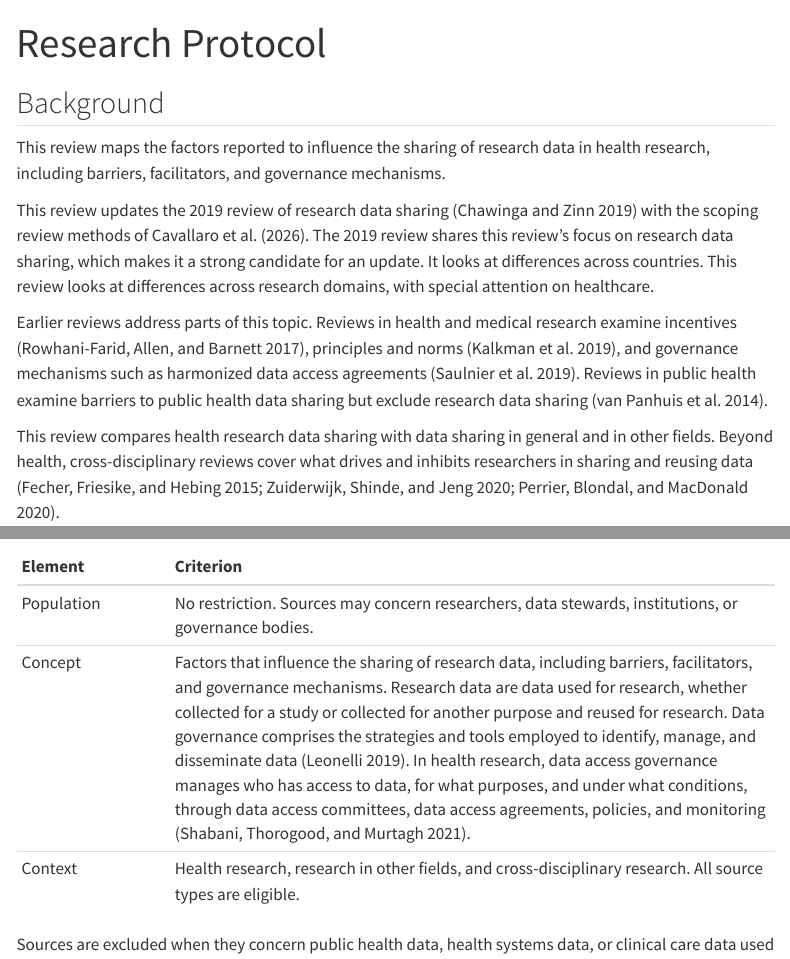
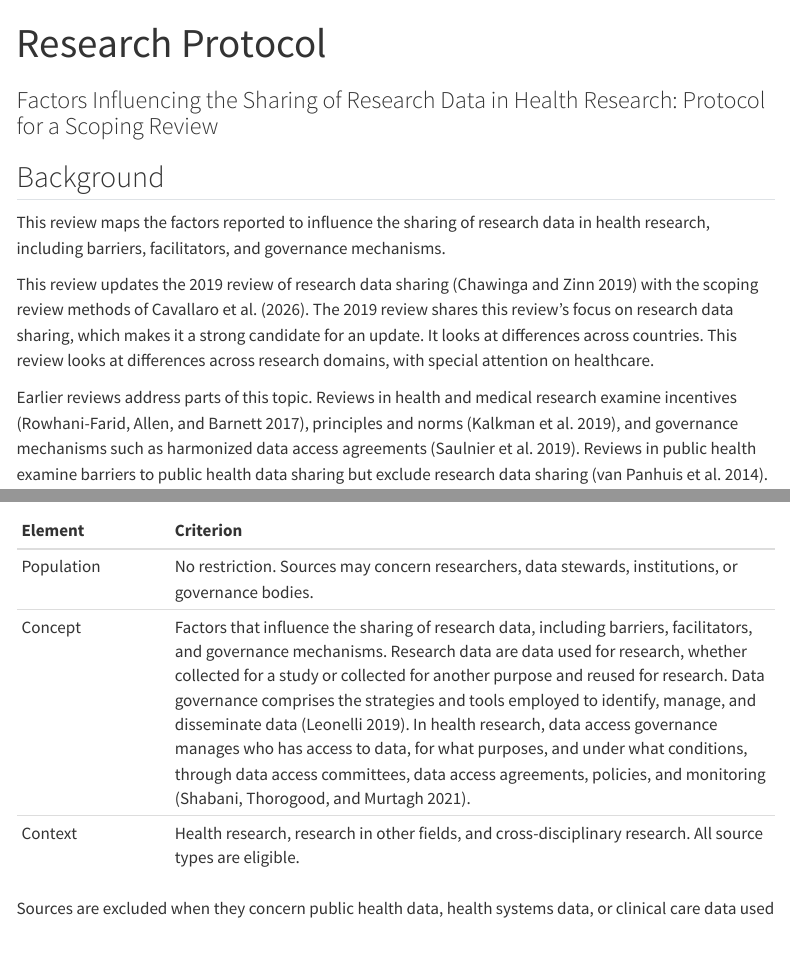
Before and after one commit to zackbatist/RDS-Review, a Quarto document (research-protocol.qmd): the page in a window 1100 px wide, from its top, and a second part further down, joined at a grey line. Rendered offline with R 4.5, knitr and Pandoc in place of Quarto, with nearby package versions; menus at the side of the page are left out.

Commit message:
Protocol page: full protocol title as subtitle

```diff
--- a/research-protocol.qmd
+++ b/research-protocol.qmd
@@ -1,5 +1,6 @@
 ---
 title: "Research Protocol"
+subtitle: "Factors Influencing the Sharing of Research Data in Health Research: Protocol for a Scoping Review"
 ---
 
 ## Background
```
